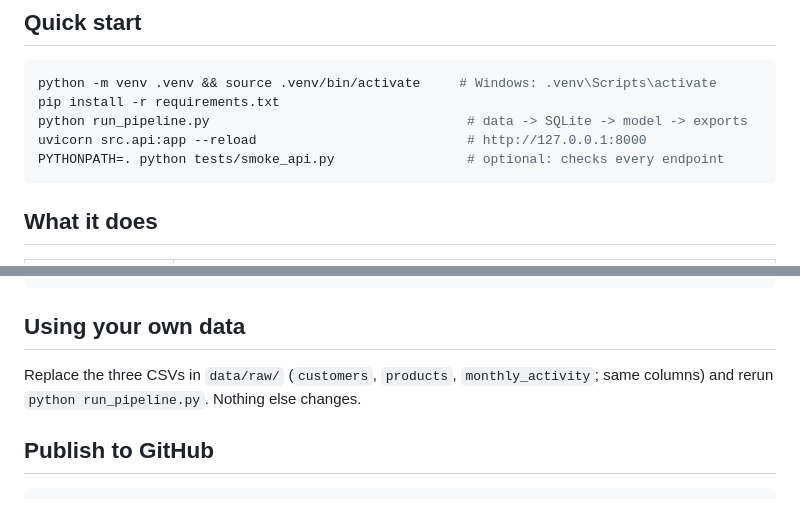
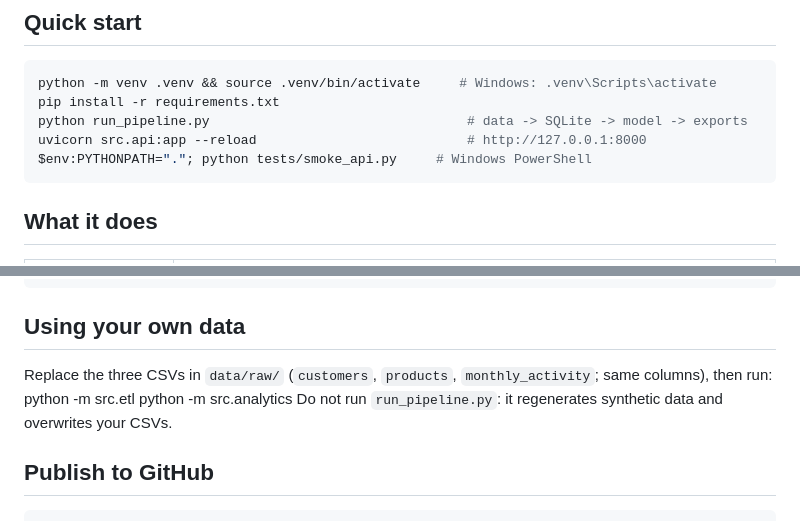
Before and after one commit to Powromita/retail-banking-analytics, a Markdown page: README.md, 2 parts joined by grey strips. Drawn GitHub-style.

````diff
--- a/README.md
+++ b/README.md
@@ -28,7 +28,7 @@ python -m venv .venv && source .venv/bin/activate     # Windows: .venv\Scripts\a
 pip install -r requirements.txt
 python run_pipeline.py                                 # data -> SQLite -> model -> exports
 uvicorn src.api:app --reload                           # http://127.0.0.1:8000
-PYTHONPATH=. python tests/smoke_api.py                 # optional: checks every endpoint
+$env:PYTHONPATH="."; python tests/smoke_api.py     # Windows PowerShell
 ```
 
 ## What it does
@@ -67,8 +67,10 @@ tests/smoke_api.py     endpoint smoke test
 ```
 
 ## Using your own data
-Replace the three CSVs in `data/raw/` (`customers`, `products`, `monthly_activity`; same columns) and rerun
-`python run_pipeline.py`. Nothing else changes.
+Replace the three CSVs in `data/raw/` (`customers`, `products`, `monthly_activity`; same columns), then run:
+python -m src.etl
+python -m src.analytics
+Do not run `run_pipeline.py`: it regenerates synthetic data and overwrites your CSVs.
 
 ## Publish to GitHub
 ```bash
````
